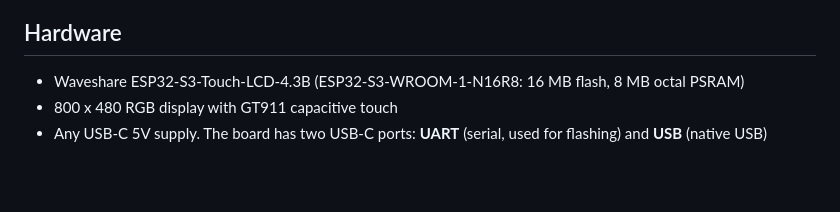
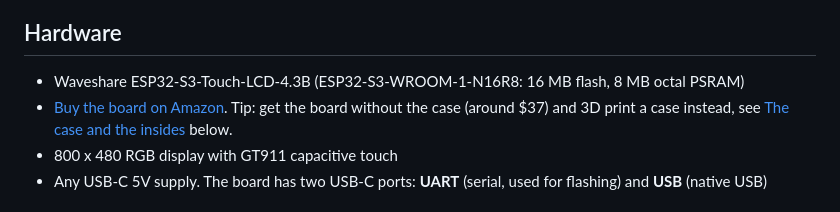
Before and after one commit to boriskozak/weather-besties, a Markdown page: README.md, the part around the change. Rendered like a GitHub page; blank space fills up the shorter version.

Commit message:
readme: Amazon link for the board, bare-board tip

```diff
--- a/README.md
+++ b/README.md
@@ -77,6 +77,7 @@ Honest fine print: the prebuilt images in `firmware/` are still the older v1.4.0
 ## Hardware
 
 - Waveshare ESP32-S3-Touch-LCD-4.3B (ESP32-S3-WROOM-1-N16R8: 16 MB flash, 8 MB octal PSRAM)
+- [Buy the board on Amazon](https://a.co/d/0a7hHUrl). Tip: get the board without the case (around $37) and 3D print a case instead, see [The case and the insides](#the-case-and-the-insides) below.
 - 800 x 480 RGB display with GT911 capacitive touch
 - Any USB-C 5V supply. The board has two USB-C ports: **UART** (serial, used for flashing) and **USB** (native USB)
 
```
